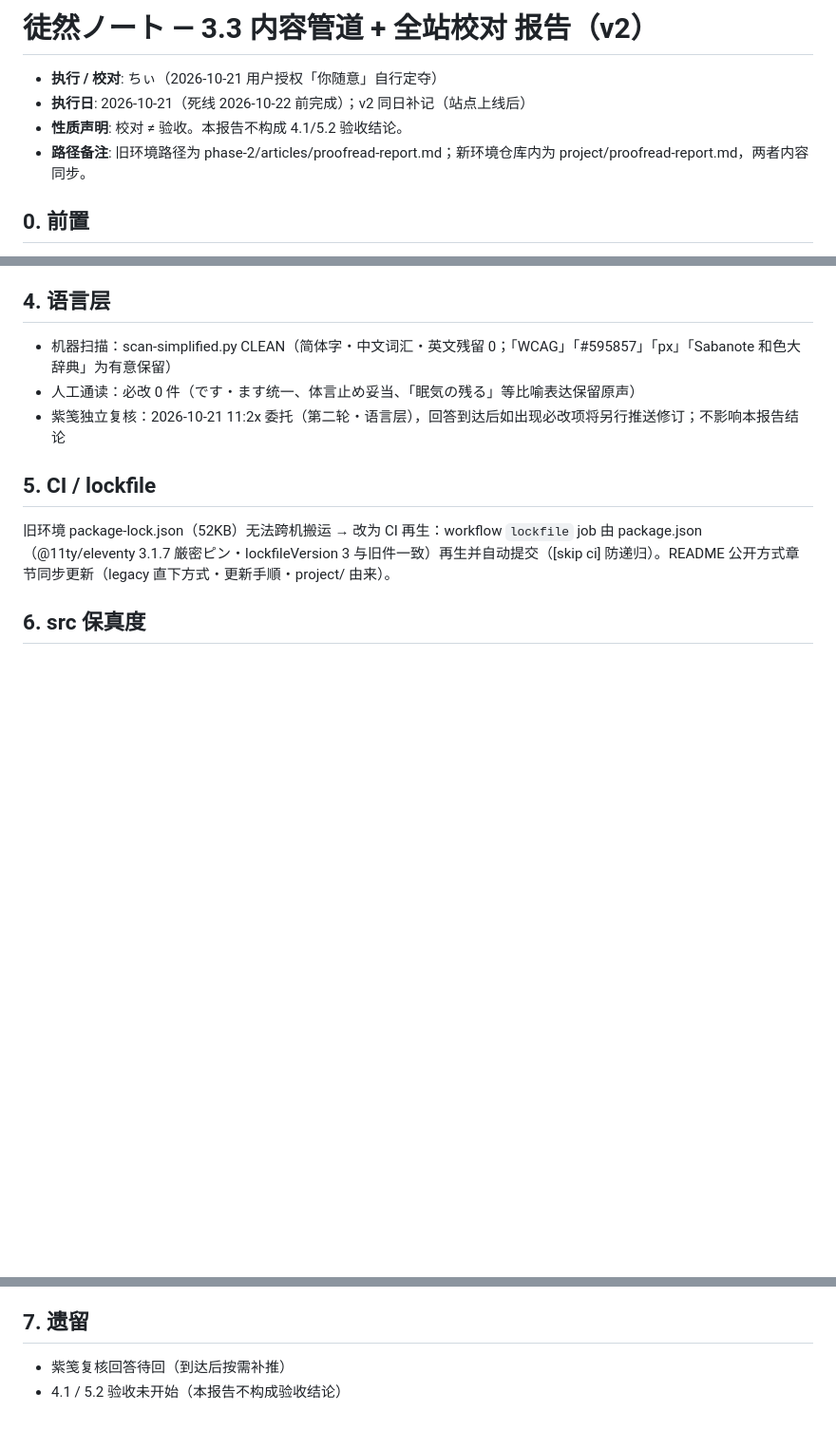
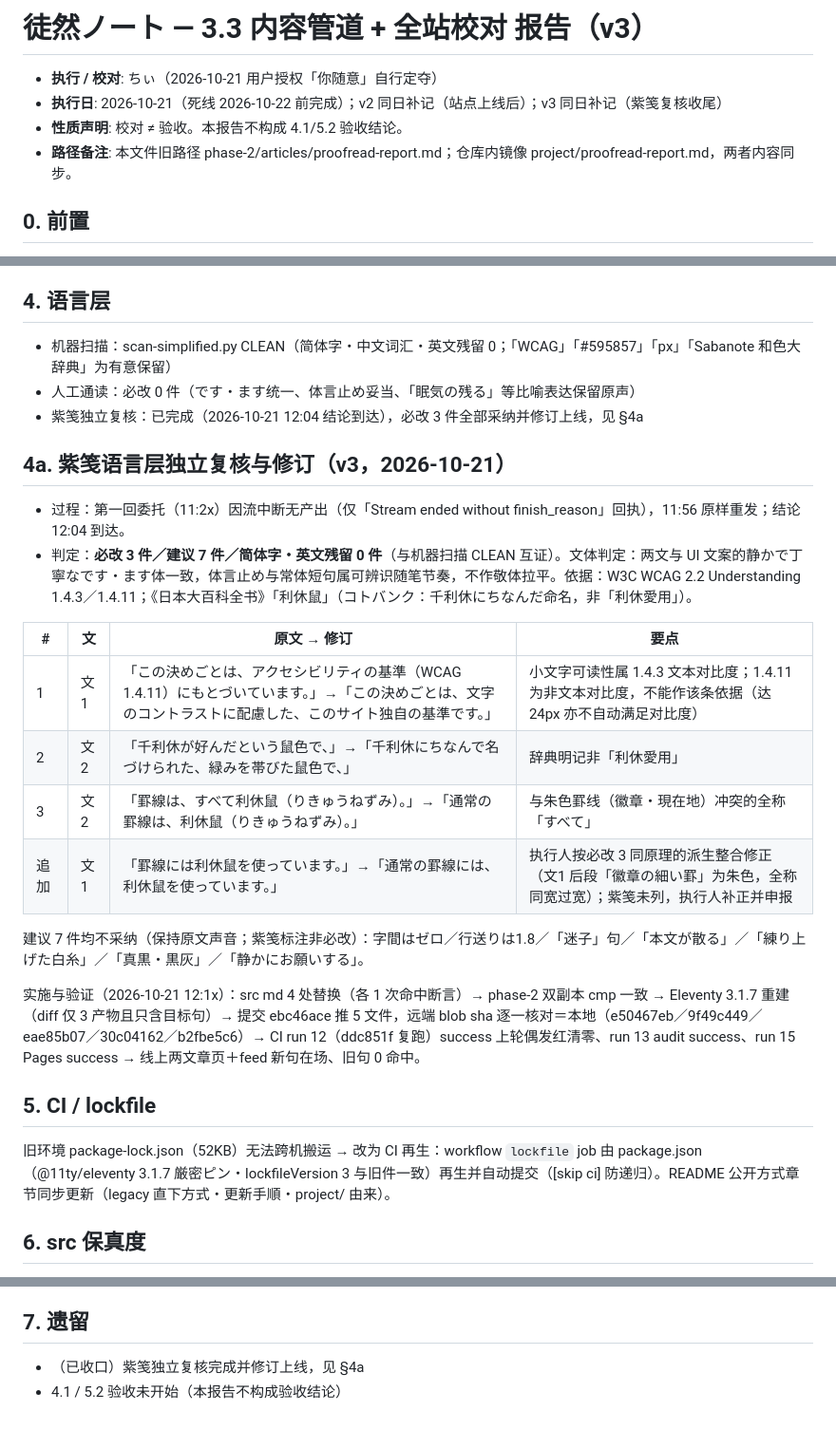
Before and after one commit to 2670044605/2670044605.github.io, a Markdown page: project/proofread-report.md, 3 parts joined by grey strips. Shown at 95% size. Drawn GitHub-style; blank space fills up the shorter version.

Commit message:
docs(project): proofread report v3 — language review round 2 closure
必改 3 adopted (+1 derived consistency fix), 7 suggestions declined (voice preservation). Content fix commit: ebc46ace. CI runs 12/13/15 green; live pages + feed verified.

```diff
--- a/project/proofread-report.md
+++ b/project/proofread-report.md
@@ -1,9 +1,9 @@
-# 徒然ノート — 3.3 内容管道 + 全站校对 报告（v2）
+# 徒然ノート — 3.3 内容管道 + 全站校对 报告（v3）
 
 - **执行 / 校对**: ちぃ（2026-10-21 用户授权「你随意」自行定夺）
-- **执行日**: 2026-10-21（死线 2026-10-22 前完成）；v2 同日补记（站点上线后）
+- **执行日**: 2026-10-21（死线 2026-10-22 前完成）；v2 同日补记（站点上线后）；v3 同日补记（紫笺复核收尾）
 - **性质声明**: 校对 ≠ 验收。本报告不构成 4.1/5.2 验收结论。
-- **路径备注**: 旧环境路径为 phase-2/articles/proofread-report.md；新环境仓库内为 project/proofread-report.md，两者内容同步。
+- **路径备注**: 本文件旧路径 phase-2/articles/proofread-report.md；仓库内镜像 project/proofread-report.md，两者内容同步。
 
 ## 0. 前置
 
@@ -48,7 +48,23 @@ phase-2 / src / _site 三处 sha256 = 2699afeb… 一致（2050 字节，含出
 
 - 机器扫描：scan-simplified.py CLEAN（简体字・中文词汇・英文残留 0；「WCAG」「#595857」「px」「Sabanote 和色大辞典」为有意保留）
 - 人工通读：必改 0 件（です・ます统一、体言止め妥当、「眠気の残る」等比喻表达保留原声）
-- 紫笺独立复核：2026-10-21 11:2x 委托（第二轮・语言层），回答到达后如出现必改项将另行推送修订；不影响本报告结论
+- 紫笺独立复核：已完成（2026-10-21 12:04 结论到达），必改 3 件全部采纳并修订上线，见 §4a
+
+## 4a. 紫笺语言层独立复核与修订（v3，2026-10-21）
+
+- 过程：第一回委托（11:2x）因流中断无产出（仅「Stream ended without finish_reason」回执），11:56 原样重发；结论 12:04 到达。
+- 判定：**必改 3 件／建议 7 件／简体字・英文残留 0 件**（与机器扫描 CLEAN 互证）。文体判定：两文与 UI 文案的静かで丁寧なです・ます体一致，体言止め与常体短句属可辨识随笔节奏，不作敬体拉平。依据：W3C WCAG 2.2 Understanding 1.4.3／1.4.11；《日本大百科全书》「利休鼠」（コトバンク：千利休にちなんだ命名，非「利休愛用」）。
+
+| # | 文 | 原文 → 修订 | 要点 |
+|---|---|---|---|
+| 1 | 文1 | 「この決めごとは、アクセシビリティの基準（WCAG 1.4.11）にもとづいています。」→「この決めごとは、文字のコントラストに配慮した、このサイト独自の基準です。」 | 小文字可读性属 1.4.3 文本对比度；1.4.11 为非文本对比度，不能作该条依据（达 24px 亦不自动满足对比度） |
+| 2 | 文2 | 「千利休が好んだという鼠色で、」→「千利休にちなんで名づけられた、緑みを帯びた鼠色で、」 | 辞典明记非「利休愛用」 |
+| 3 | 文2 | 「罫線は、すべて利休鼠（りきゅうねずみ）。」→「通常の罫線は、利休鼠（りきゅうねずみ）。」 | 与朱色罫线（徽章・現在地）冲突的全称「すべて」 |
+| 追加 | 文1 | 「罫線には利休鼠を使っています。」→「通常の罫線には、利休鼠を使っています。」 | 执行人按必改 3 同原理的派生整合修正（文1 后段「徽章の細い罫」为朱色，全称同宽过宽）；紫笺未列，执行人补正并申报 |
+
+建议 7 件均不采纳（保持原文声音；紫笺标注非必改）：字間はゼロ／行送りは1.8／「迷子」句／「本文が散る」／「練り上げた白糸」／「真黒・黒灰」／「静かにお願いする」。
+
+实施与验证（2026-10-21 12:1x）：src md 4 处替换（各 1 次命中断言）→ phase-2 双副本 cmp 一致 → Eleventy 3.1.7 重建（diff 仅 3 产物且只含目标句）→ 提交 ebc46ace 推 5 文件，远端 blob sha 逐一核对＝本地（e50467eb／9f49c449／eae85b07／30c04162／b2fbe5c6）→ CI run 12（ddc851f 复跑）success 上轮偶发红清零、run 13 audit success、run 15 Pages success → 线上两文章页＋feed 新句在场、旧句 0 命中。
 
 ## 5. CI / lockfile
 
@@ -62,5 +78,5 @@ phase-2 / src / _site 三处 sha256 = 2699afeb… 一致（2050 字节，含出
 
 ## 7. 遗留
 
-- 紫笺复核回答待回（到达后按需补推）
+- （已收口）紫笺独立复核完成并修订上线，见 §4a
 - 4.1 / 5.2 验收未开始（本报告不构成验收结论）
```
